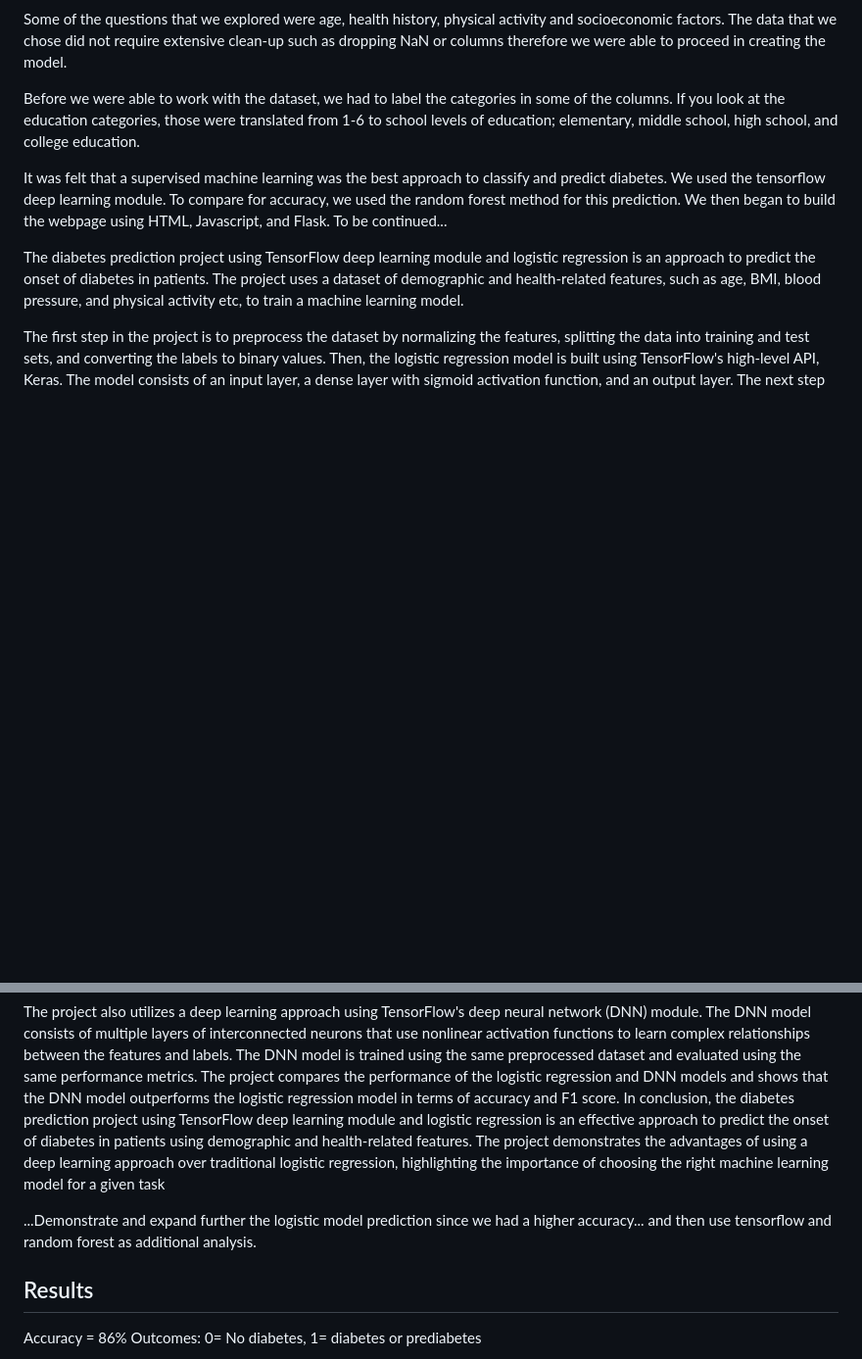
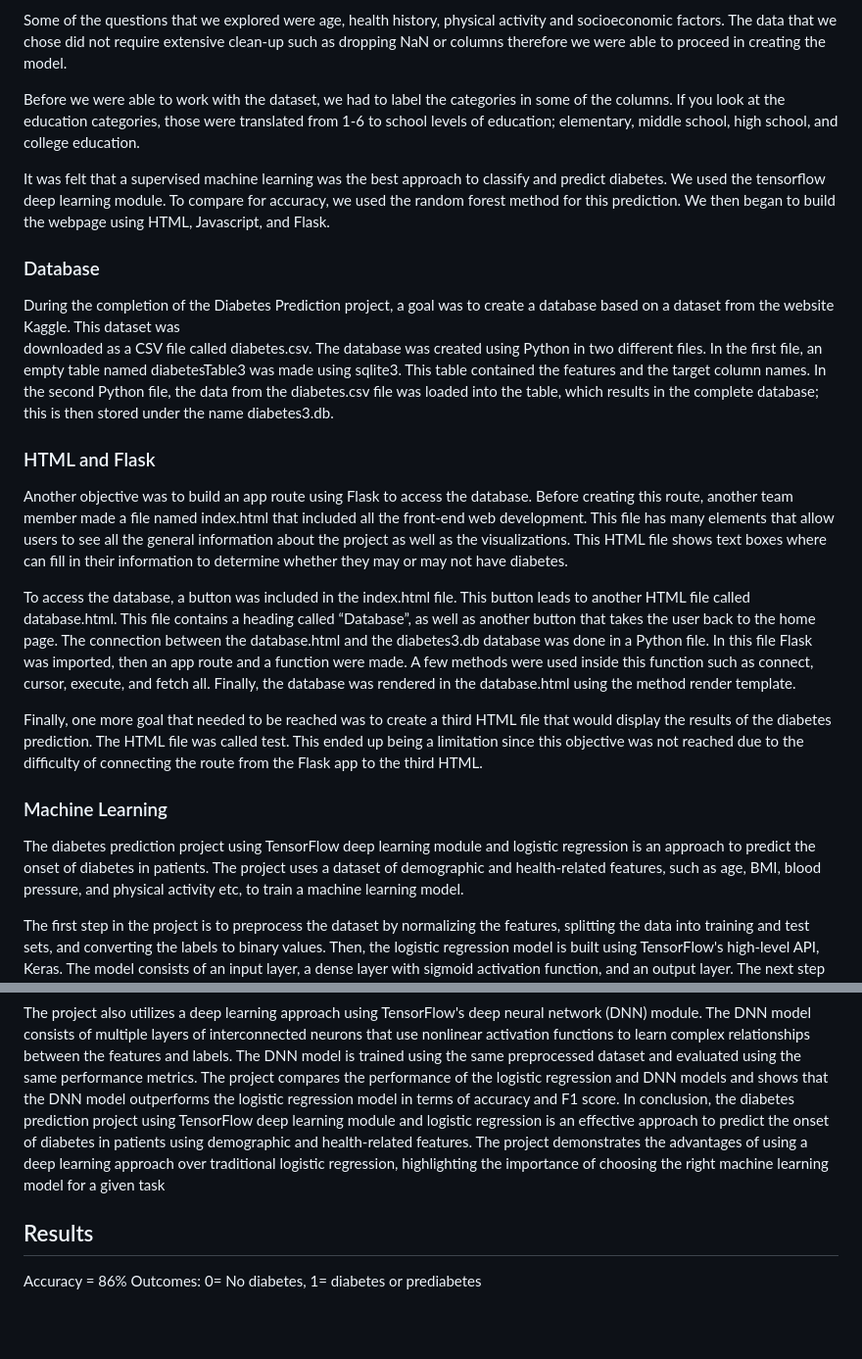
Before and after one commit to Isabel-gt/Final_Project, a Markdown page: README.md, 2 parts joined by grey strips. Shown at 98% size. Rendered like a GitHub page; blank space fills up the shorter version.

```diff
--- a/README.md
+++ b/README.md
@@ -44,7 +44,23 @@ Some of the questions that we explored were age, health history, physical activi
 
 Before we were able to work with the dataset, we had to label the categories in some of the columns.  If you look at the education categories, those were translated from 1-6 to school levels of education; elementary, middle school, high school, and college education.
 
-It was felt that a supervised machine learning was the best approach to classify and predict diabetes.  We used the tensorflow deep learning module. To compare for accuracy, we used the random forest method for this prediction.  We then began to build the webpage using HTML, Javascript, and Flask. To be continued...
+It was felt that a supervised machine learning was the best approach to classify and predict diabetes.  We used the tensorflow deep learning module. To compare for accuracy, we used the random forest method for this prediction.  We then began to build the webpage using HTML, Javascript, and Flask.
+
+ ### Database
+
+During the completion of the Diabetes Prediction project, a goal was to create a database based on a dataset from the website Kaggle. This dataset was
+downloaded as a CSV file called diabetes.csv. The database was created using Python in two different files. In the first file, an empty table named diabetesTable3 was made using sqlite3. This table contained the features and the target column names. In the second Python file, the data from the diabetes.csv file was loaded into the table, which results in the complete database; this is then stored under the name diabetes3.db.
+
+### HTML and Flask
+
+Another objective was to build an app route using Flask to access the database. Before creating this route, another team member made a file named index.html that included all the front-end web development. This file has many elements that allow users to see all the general information about the project as well as the visualizations. This HTML file shows text boxes where can fill in their information to determine whether they may or may not have diabetes.
+
+To access the database, a button was included in the index.html file. This button leads to another HTML file called database.html. This file contains a heading called “Database”, as well as another button that takes the user back to the home page. The connection between the database.html and the diabetes3.db database was done in a Python file. In this file Flask was imported, then an app route and a function were made. A few methods were used inside this function such as connect, cursor, execute, and fetch all. Finally, the database was rendered in the database.html using the method render template.
+
+Finally, one more goal that needed to be reached was to create a third HTML file that would display the results of the diabetes prediction. The HTML file was called test. This ended up being a limitation since this objective was not reached due to the difficulty of connecting the route from the Flask app to the third HTML.
+
+
+### Machine Learning
 
 The diabetes prediction project using TensorFlow deep learning module and logistic regression is an approach to predict the onset of diabetes in patients. The project uses a dataset of demographic and health-related features, such as age, BMI, blood pressure, and physical activity etc, to train a machine learning model.
 
@@ -54,8 +70,6 @@ The next step is to train the model using the training dataset and evaluate its
 The project also utilizes a deep learning approach using TensorFlow's deep neural network (DNN) module. The DNN model consists of multiple layers of interconnected neurons that use nonlinear activation functions to learn complex relationships between the features and labels.
 The DNN model is trained using the same preprocessed dataset and evaluated using the same performance metrics. The project compares the performance of the logistic regression and DNN models and shows that the DNN model outperforms the logistic regression model in terms of accuracy and F1 score.
 In conclusion, the diabetes prediction project using TensorFlow deep learning module and logistic regression is an effective approach to predict the onset of diabetes in patients using demographic and health-related features. The project demonstrates the advantages of using a deep learning approach over traditional logistic regression, highlighting the importance of choosing the right machine learning model for a given task
-
-...Demonstrate and expand further the logistic model prediction since we had a higher accuracy... and then use tensorflow and random forest as additional analysis.
 
 ## Results
 
```
